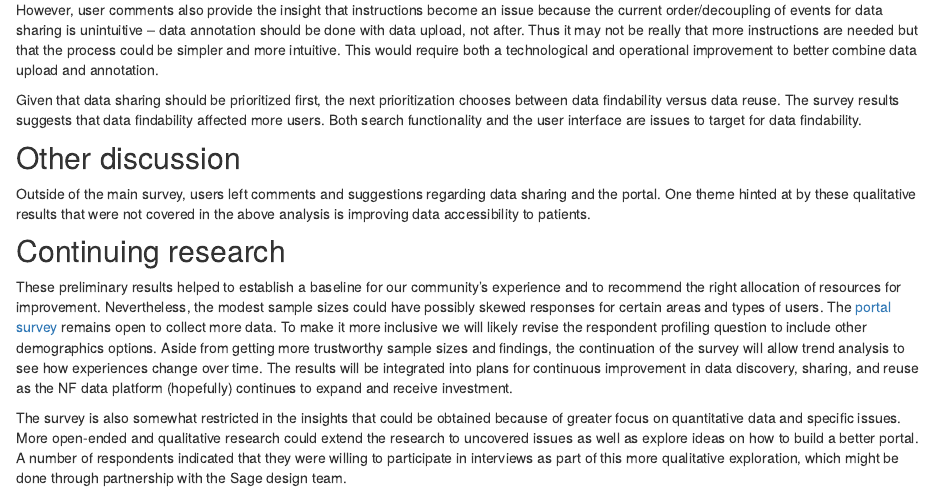
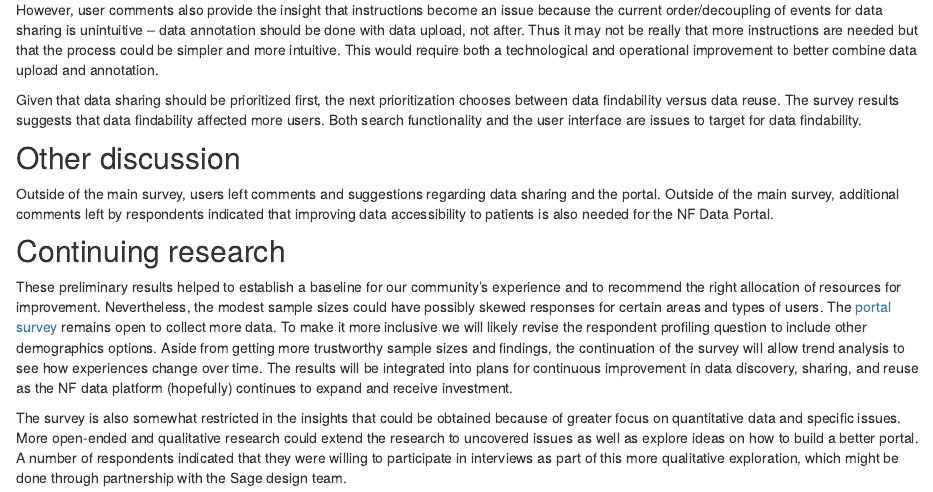
Before and after one commit to nf-osi/nf-osi-research.github.io, an R Markdown document (portal-survey-2023.Rmd): the page in a window 1100 px wide, from 1660 px down. Rendered offline with R 4.5, knitr and Pandoc, with nearby package versions; the code chunks are not run, so their results and figures are left out; drawn as R Markdown's standard HTML page in place of the format the file asks for.

Commit message:
Use wording suggestion for focus item
Co-authored-by: Jineta Banerjee <jinetab@gmail.com>

```diff
--- a/portal-survey-2023.Rmd
+++ b/portal-survey-2023.Rmd
@@ -246,7 +246,7 @@ means <- tidy_survey_quant %>%
 ## Other discussion
 
 Outside of the main survey, users left comments and suggestions regarding data sharing and the portal.
-One theme hinted at by these qualitative results that were not covered in the above analysis is improving data accessibility to patients.
+Outside of the main survey, additional comments left by respondents indicated that improving data accessibility to patients is also needed for the NF Data Portal.
 
 
 ## Continuing research
```
